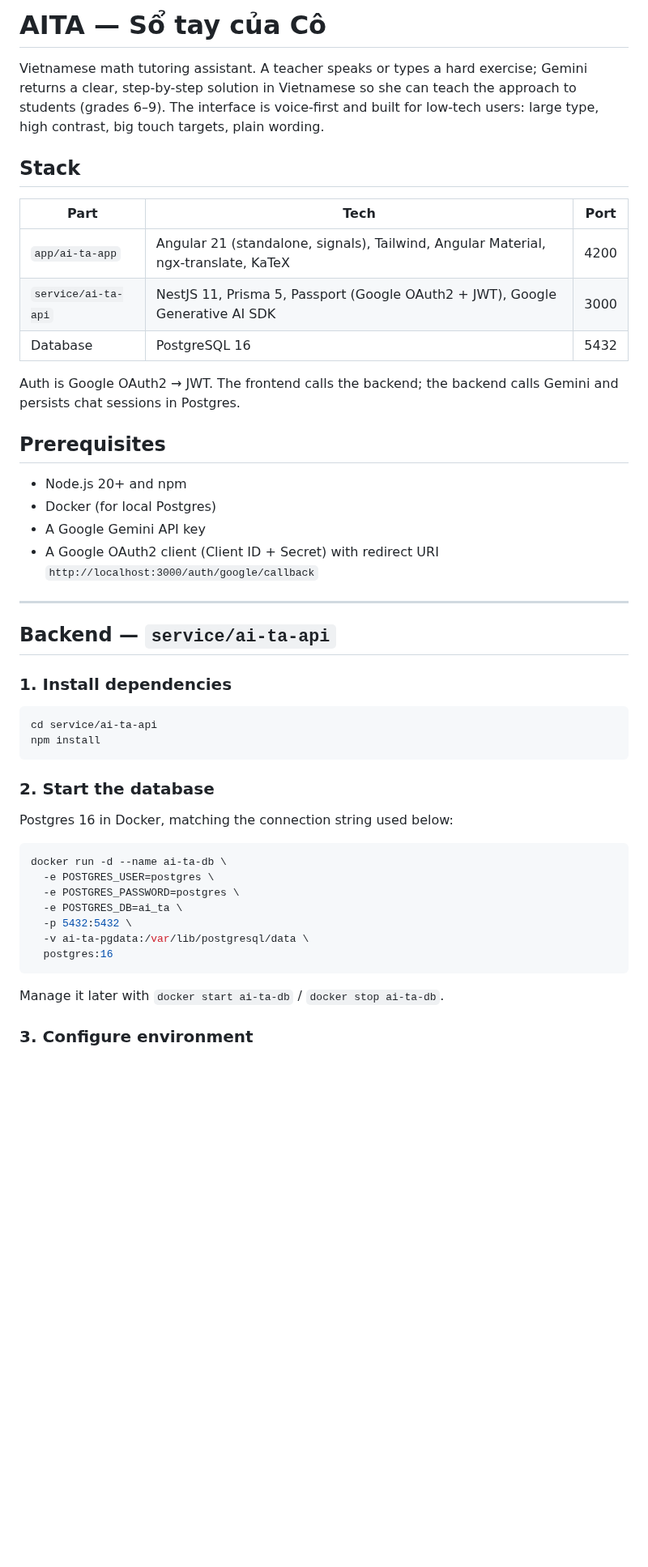
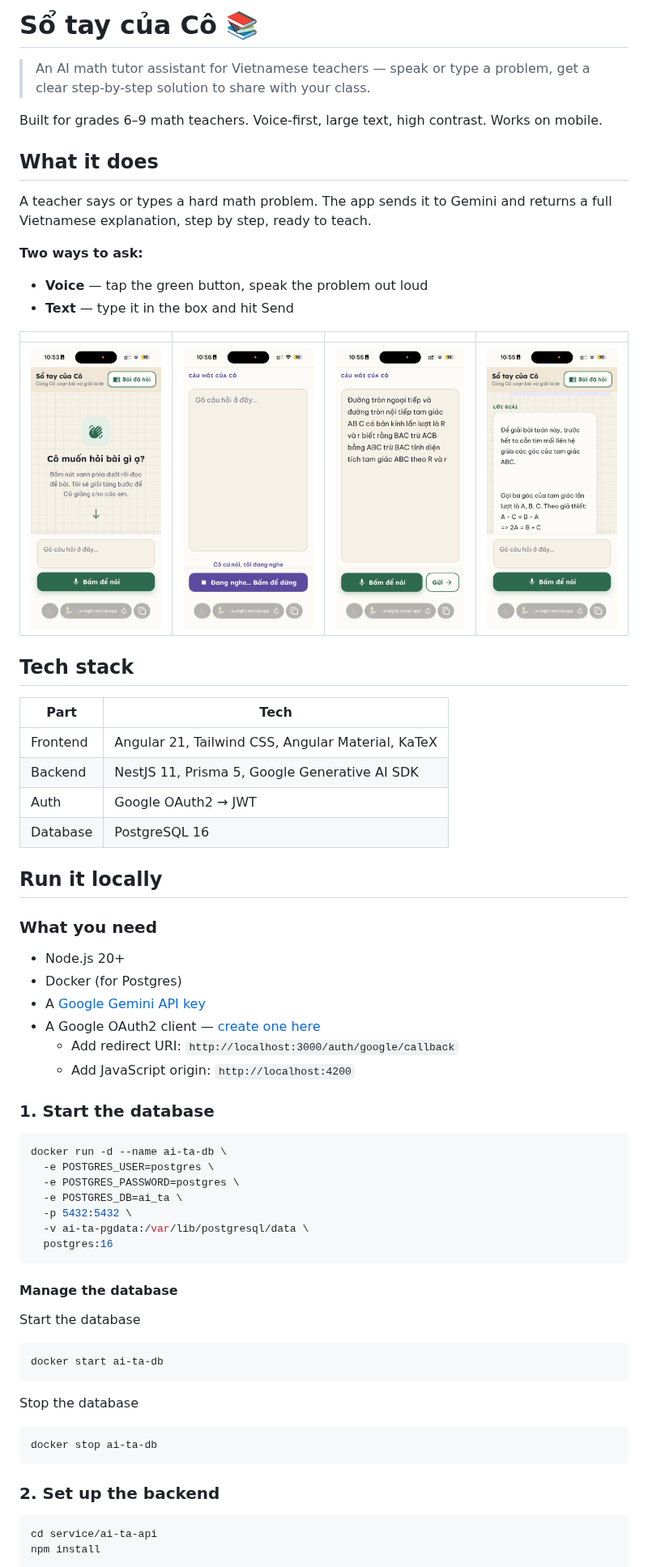
Before and after one commit to tranvo-dev/ai-ta, a Markdown page: README.md, the part around one of its changes. Shown at 81% size. GitHub-like rendering; pictures changed too: screenshots/home.PNG (added), screenshots/input_text.PNG (added), screenshots/input_voice.PNG (added); blank space fills up the shorter version.

Commit message:
docs: rewrite README as user-facing landing page with screenshots
Add app screenshots and restructure into a friendly installation guide
with step-by-step local setup for new contributors.

````diff
--- a/README.md
+++ b/README.md
@@ -1,43 +1,43 @@
-# AITA — Sổ tay của Cô
+# Sổ tay của Cô 📚
 
-Vietnamese math tutoring assistant. A teacher speaks or types a hard exercise;
-Gemini returns a clear, step-by-step solution in Vietnamese so she can teach the
-approach to students (grades 6–9). The interface is voice-first and built for
-low-tech users: large type, high contrast, big touch targets, plain wording.
+> An AI math tutor assistant for Vietnamese teachers — speak or type a problem, get a clear step-by-step solution to share with your class.
 
-## Stack
+Built for grades 6–9 math teachers. Voice-first, large text, high contrast. Works on mobile.
 
-| Part | Tech | Port |
-| --- | --- | --- |
-| `app/ai-ta-app` | Angular 21 (standalone, signals), Tailwind, Angular Material, ngx-translate, KaTeX | 4200 |
-| `service/ai-ta-api` | NestJS 11, Prisma 5, Passport (Google OAuth2 + JWT), Google Generative AI SDK | 3000 |
-| Database | PostgreSQL 16 | 5432 |
+## What it does
 
-Auth is Google OAuth2 → JWT. The frontend calls the backend; the backend calls
-Gemini and persists chat sessions in Postgres.
+A teacher says or types a hard math problem. The app sends it to Gemini and returns a full Vietnamese explanation, step by step, ready to teach.
 
-## Prerequisites
+**Two ways to ask:**
+- **Voice** — tap the green button, speak the problem out loud
+- **Text** — type it in the box and hit Send
 
-- Node.js 20+ and npm
-- Docker (for local Postgres)
-- A Google Gemini API key
-- A Google OAuth2 client (Client ID + Secret) with redirect URI
-  `http://localhost:3000/auth/google/callback`
+|                                      |                                             |                                                  |                                                 |
+|--------------------------------------|---------------------------------------------|--------------------------------------------------|-------------------------------------------------|
+| ![Home screen](screenshots/home.PNG) | ![Voice input](screenshots/input_voice.PNG) | ![Typing a question](screenshots/input_text.PNG) | ![Getting the answer](screenshots/response.PNG) |
 
----
 
-## Backend — `service/ai-ta-api`
+## Tech stack
 
-### 1. Install dependencies
+| Part     | Tech                                              |
+|----------|---------------------------------------------------|
+| Frontend | Angular 21, Tailwind CSS, Angular Material, KaTeX |
+| Backend  | NestJS 11, Prisma 5, Google Generative AI SDK     |
+| Auth     | Google OAuth2 → JWT                               |
+| Database | PostgreSQL 16                                     |
 
-```bash
-cd service/ai-ta-api
-npm install
-```
+## Run it locally
 
-### 2. Start the database
+### What you need
 
-Postgres 16 in Docker, matching the connection string used below:
+- Node.js 20+
+- Docker (for Postgres)
+- A [Google Gemini API key](https://aistudio.google.com/app/apikey)
+- A Google OAuth2 client — [create one here](https://console.cloud.google.com/apis/credentials)
+  - Add redirect URI: `http://localhost:3000/auth/google/callback`
+  - Add JavaScript origin: `http://localhost:4200`
+
+### 1. Start the database
 
 ```bash
 docker run -d --name ai-ta-db \
@@ -48,8 +48,20 @@ docker run -d --name ai-ta-db \
   -v ai-ta-pgdata:/var/lib/postgresql/data \
   postgres:16
 ```
+#### Manage the database
+Start the database
+```bash
+docker start ai-ta-db
+```
+Stop the database
+```bash
+docker stop ai-ta-db
+```
 
-Manage it later with `docker start ai-ta-db` / `docker stop ai-ta-db`.
+### 2. Set up the backend
 
-### 3. Configure environment
+```bash
+cd service/ai-ta-api
+npm install
+```
 
````
Also changed, not shown: other parts of README.md (+30 -55 lines), screenshots/question.PNG (added).
